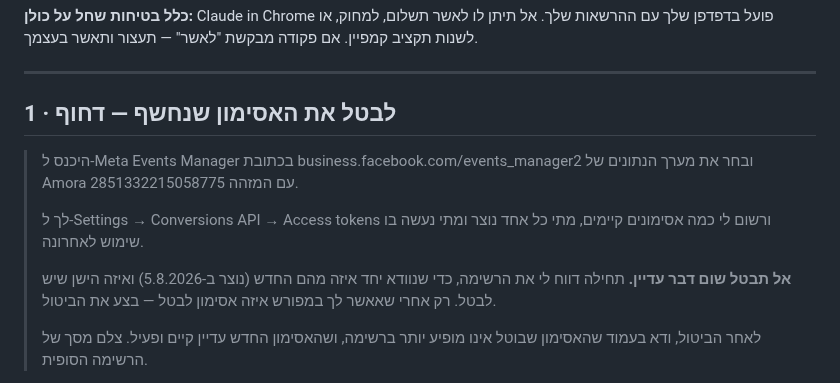
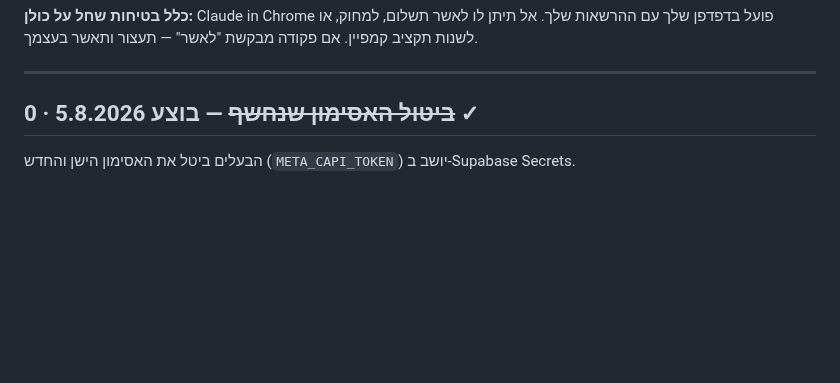
Before and after one commit to Regaflash/amora, a Markdown page: docs/chrome-agent-tasks.md, the part around one of its changes. Rendered like a GitHub page; blank space fills up the shorter version.

```diff
--- a/docs/chrome-agent-tasks.md
+++ b/docs/chrome-agent-tasks.md
@@ -9,18 +9,7 @@ Google Search Console, Google Business Profile. כל בלוק להעתקה כמ
 
 ---
 
-## 1 · לבטל את האסימון שנחשף — דחוף
+## 0 · ~~ביטול האסימון שנחשף~~ — בוצע 5.8.2026 ✓
 
-> היכנס ל-Meta Events Manager בכתובת business.facebook.com/events_manager2 ובחר
-> את מערך הנתונים של Amora עם המזהה 2851332215058775.
->
-> לך ל-Settings → Conversions API → Access tokens ורשום לי כמה אסימונים קיימים,
-> מתי כל אחד נוצר ומתי נעשה בו שימוש לאחרונה.
->
-> **אל תבטל שום דבר עדיין.** תחילה דווח לי את הרשימה, כדי שנוודא יחד איזה מהם
-> החדש (נוצר ב-5.8.2026) ואיזה הישן שיש לבטל. רק אחרי שאאשר לך במפורש איזה
-> אסימון לבטל — בצע את הביטול.
->
-> לאחר הביטול, ודא בעמוד שהאסימון שבוטל אינו מופיע יותר ברשימה, ושהאסימון החדש
-> עדיין קיים ופעיל. צלם מסך של הרשימה הסופית.
+הבעלים ביטל את האסימון הישן והחדש (`META_CAPI_TOKEN`) יושב ב-Supabase Secrets.
 
```
Also changed, not shown: other parts of docs/chrome-agent-tasks.md (+90 -2 lines).
